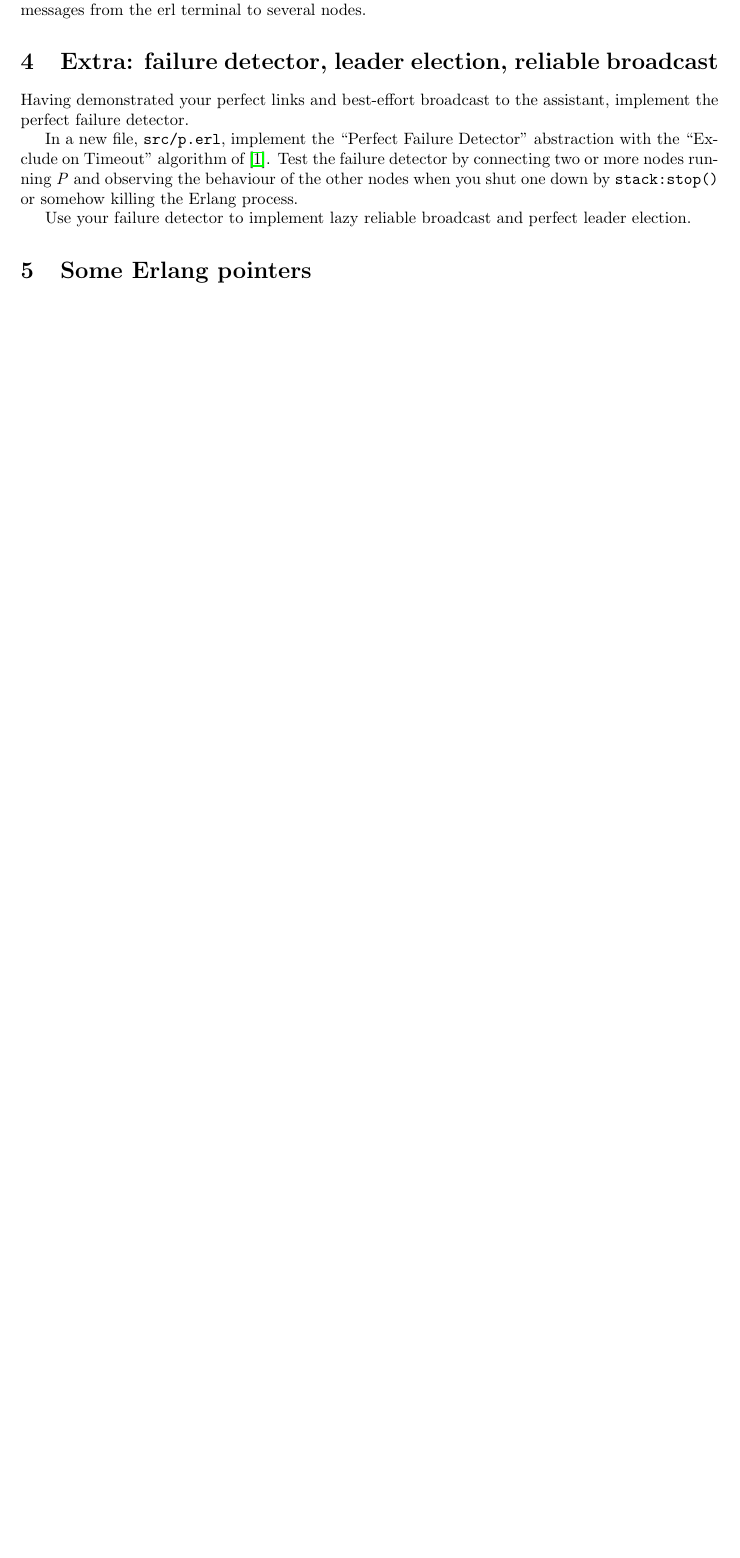
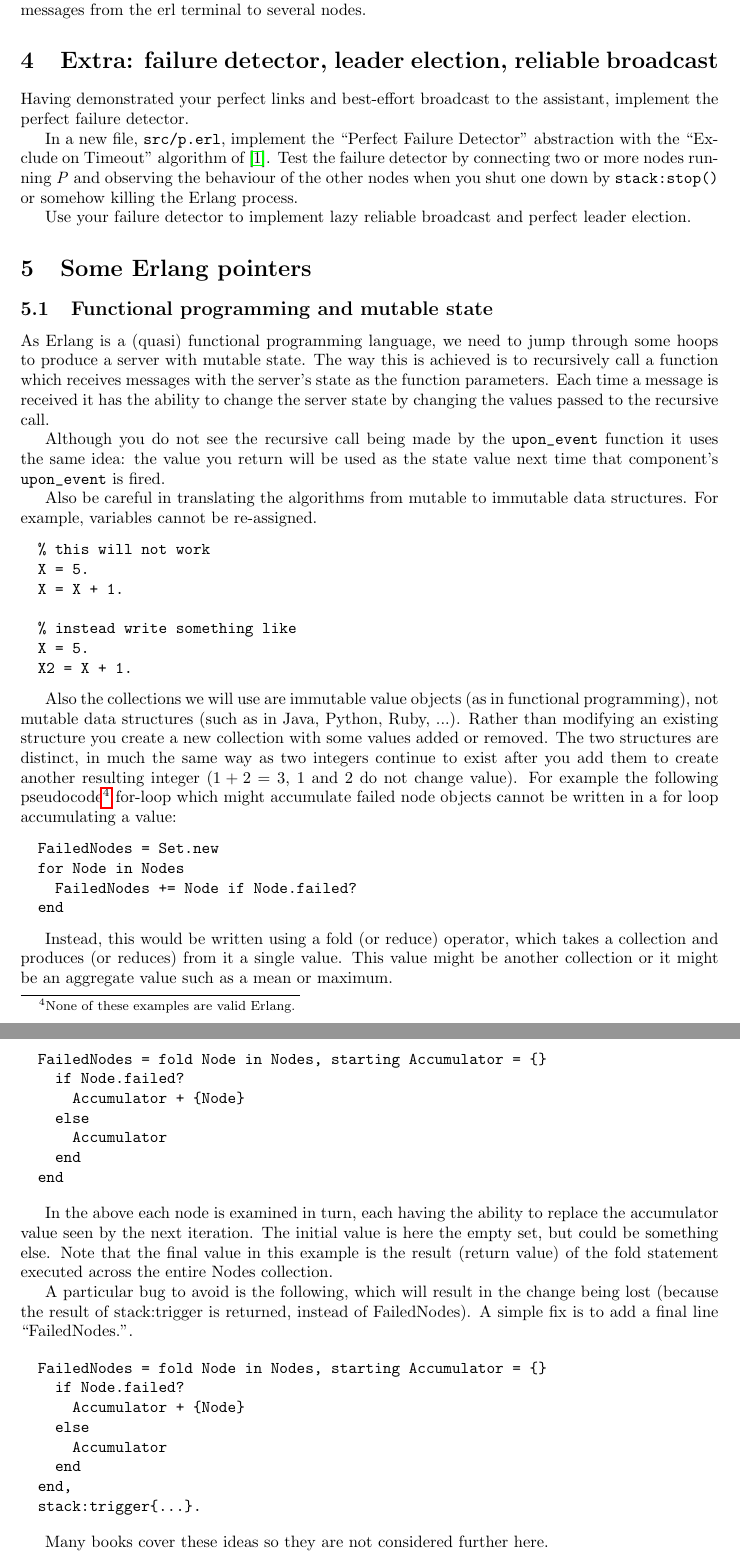
Before and after one commit to nruth/dist-algo-lab-framework, a LaTeX document (instructions/lab3-implementing-basic-abstractions.tex): part of page 5 of 6 before the commit and two parts of pages 5 and 6 of 7 after it, the two joined at a grey line, cut so that both start at the same text, the shorter picture padded with empty space. Compiled offline with pdfLaTeX.

Commit message:
report notes

```diff
--- a/instructions/lab3-implementing-basic-abstractions.tex
+++ b/instructions/lab3-implementing-basic-abstractions.tex
@@ -511,6 +511,90 @@ leader election.
 \section{Some Erlang pointers} % (fold)
 \label{sec:some_erlang_pointers}
 
+\subsection{Functional programming and mutable state} % (fold)
+\label{sub:_state_}
+
+As Erlang is a (quasi) functional programming language, we need to jump
+through some hoops to produce a server with mutable state. The way this is
+achieved is to recursively call a function which receives messages with the
+server's state as the function parameters. Each time a message is received
+it has the ability to change the server state by changing the values passed
+to the recursive call.
+
+Although you do not see the recursive call being made by the \verb!upon_event!
+function it uses the same idea: the value you return will be used as the
+state value next time that component's \verb!upon_event! is fired.
+
+Also be careful in translating the algorithms from mutable to immutable data
+structures. For example, variables cannot be re-assigned.
+
+\begin{verbatim}
+  % this will not work
+  X = 5.
+  X = X + 1.
+
+  % instead write something like
+  X = 5.
+  X2 = X + 1.
+\end{verbatim}
+
+Also the collections we will use are immutable value objects (as in functional
+programming), not mutable data structures (such as in Java, Python, Ruby,
+...). Rather than modifying an existing structure you create a new collection
+with some values added or removed. The two structures are distinct, in much
+the same way as two integers continue to exist after you add them to create
+another resulting integer ($1+2=3$, 1 and 2 do not change value). For example
+the following pseudocode\footnote{None of these examples are valid Erlang.}
+for-loop which might accumulate failed node objects cannot be written in a for
+loop accumulating a value:
+
+\begin{verbatim}
+  FailedNodes = Set.new
+  for Node in Nodes
+    FailedNodes += Node if Node.failed?
+  end
+\end{verbatim}
+
+Instead, this would be written using a fold (or reduce) operator, which
+takes a collection and produces (or reduces) from it a single value. This
+value might be another collection or it might be an aggregate value such as
+a mean or maximum.
+
+\begin{verbatim}
+  FailedNodes = fold Node in Nodes, starting Accumulator = {}
+    if Node.failed?
+      Accumulator + {Node}
+    else
+      Accumulator
+    end
+  end
+\end{verbatim}
+
+In the above each node is examined in turn, each having the ability to replace
+the accumulator value seen by the next iteration. The initial value is here
+the empty set, but could be something else. Note that the final value in this
+example is the result (return value) of the fold statement executed across
+the entire Nodes collection.
+
+A particular bug to avoid is the following, which will result in the change
+being lost (because the result of stack:trigger is returned, instead of
+FailedNodes). A simple fix is to add a final line ``FailedNodes.''.
+
+\begin{verbatim}
+  FailedNodes = fold Node in Nodes, starting Accumulator = {}
+    if Node.failed?
+      Accumulator + {Node}
+    else
+      Accumulator
+    end
+  end,
+  stack:trigger{...}.
+\end{verbatim}
+
+Many books cover these ideas so they are not considered further here.
+
+% subsection _state_ (end)
+
 \subsection{Using the ``erl'' REPL} % (fold)
 \label{sub:using_the_erl_repl}
 
```
Also changed, not shown: instructions/assignment.tex (+38 -17 lines).
